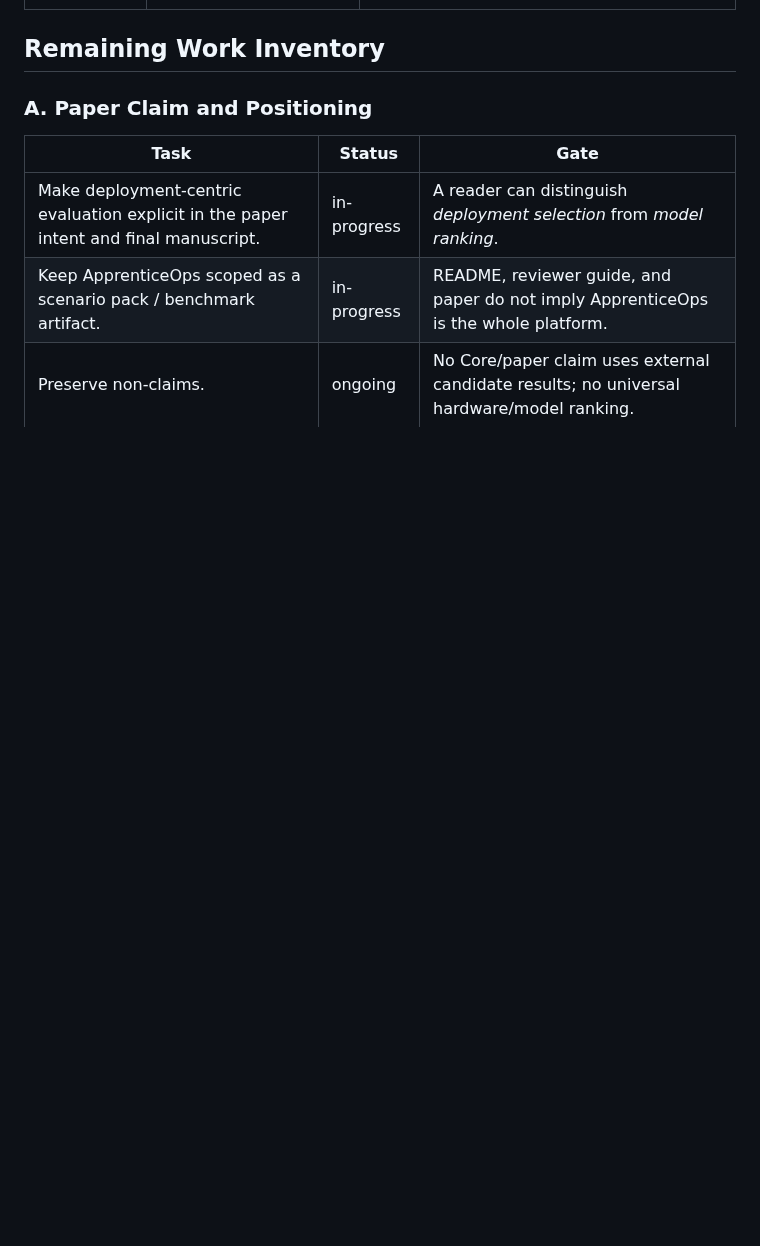
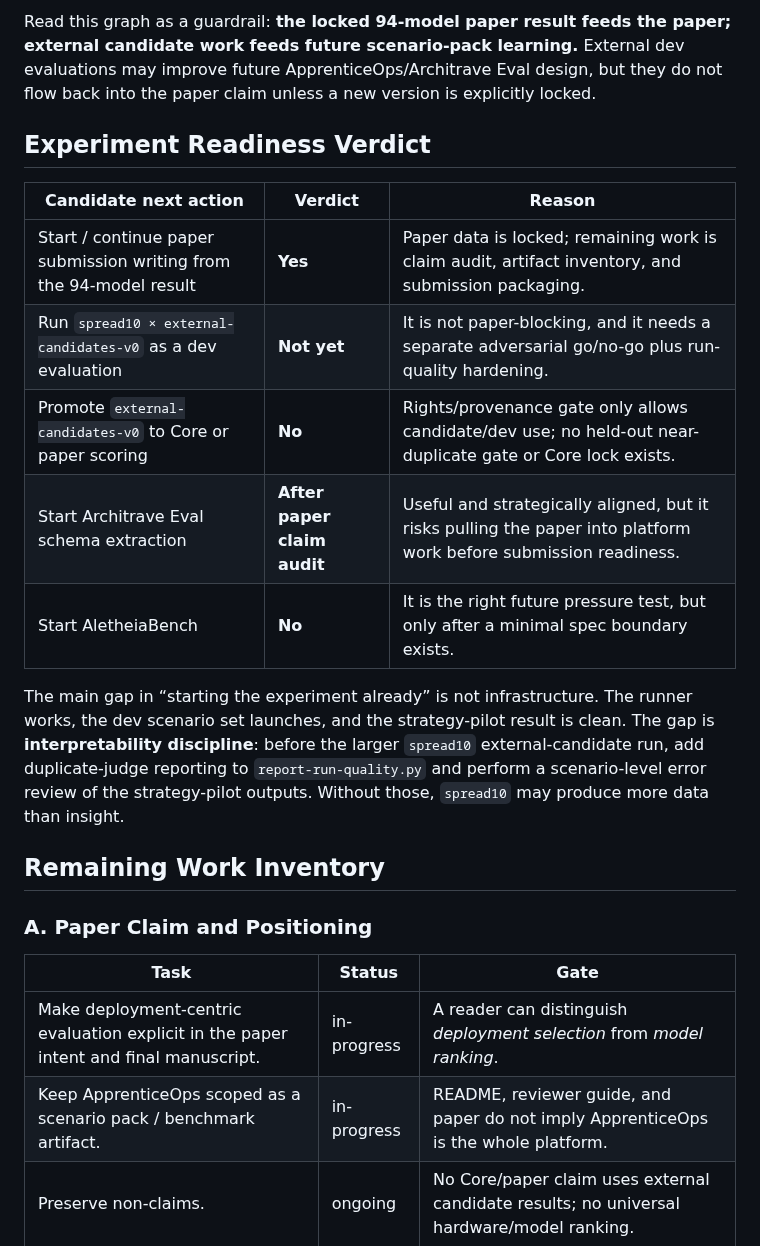
Before and after one commit to dragoshont/apprenticeops, a Markdown page: docs/PAPER_DATA_COMPLETION_PLAN.md, the part around one of its changes. Rendered like a GitHub page; blank space fills up the shorter version.

Commit message:
docs(paper): add completion dependency graph

```diff
--- a/docs/PAPER_DATA_COMPLETION_PLAN.md
+++ b/docs/PAPER_DATA_COMPLETION_PLAN.md
@@ -44,3 +75,24 @@ but the paper should not rename itself around that future work.
+Read this graph as a guardrail: **the locked 94-model paper result feeds the
+paper; external candidate work feeds future scenario-pack learning.** External
+dev evaluations may improve future ApprenticeOps/Architrave Eval design, but they
+do not flow back into the paper claim unless a new version is explicitly locked.
+
+## Experiment Readiness Verdict
+
+| Candidate next action | Verdict | Reason |
+|---|---|---|
+| Start / continue paper submission writing from the 94-model result | **Yes** | Paper data is locked; remaining work is claim audit, artifact inventory, and submission packaging. |
+| Run `spread10 × external-candidates-v0` as a dev evaluation | **Not yet** | It is not paper-blocking, and it needs a separate adversarial go/no-go plus run-quality hardening. |
+| Promote `external-candidates-v0` to Core or paper scoring | **No** | Rights/provenance gate only allows candidate/dev use; no held-out near-duplicate gate or Core lock exists. |
+| Start Architrave Eval schema extraction | **After paper claim audit** | Useful and strategically aligned, but it risks pulling the paper into platform work before submission readiness. |
+| Start AletheiaBench | **No** | It is the right future pressure test, but only after a minimal spec boundary exists. |
+
+The main gap in “starting the experiment already” is not infrastructure. The
+runner works, the dev scenario set launches, and the strategy-pilot result is
+clean. The gap is **interpretability discipline**: before the larger `spread10`
+external-candidate run, add duplicate-judge reporting to `report-run-quality.py`
+and perform a scenario-level error review of the strategy-pilot outputs. Without
+those, `spread10` may produce more data than insight.
 
 ## Remaining Work Inventory
 
```
Also changed, not shown: other parts of docs/PAPER_DATA_COMPLETION_PLAN.md (+31 -0 lines).
